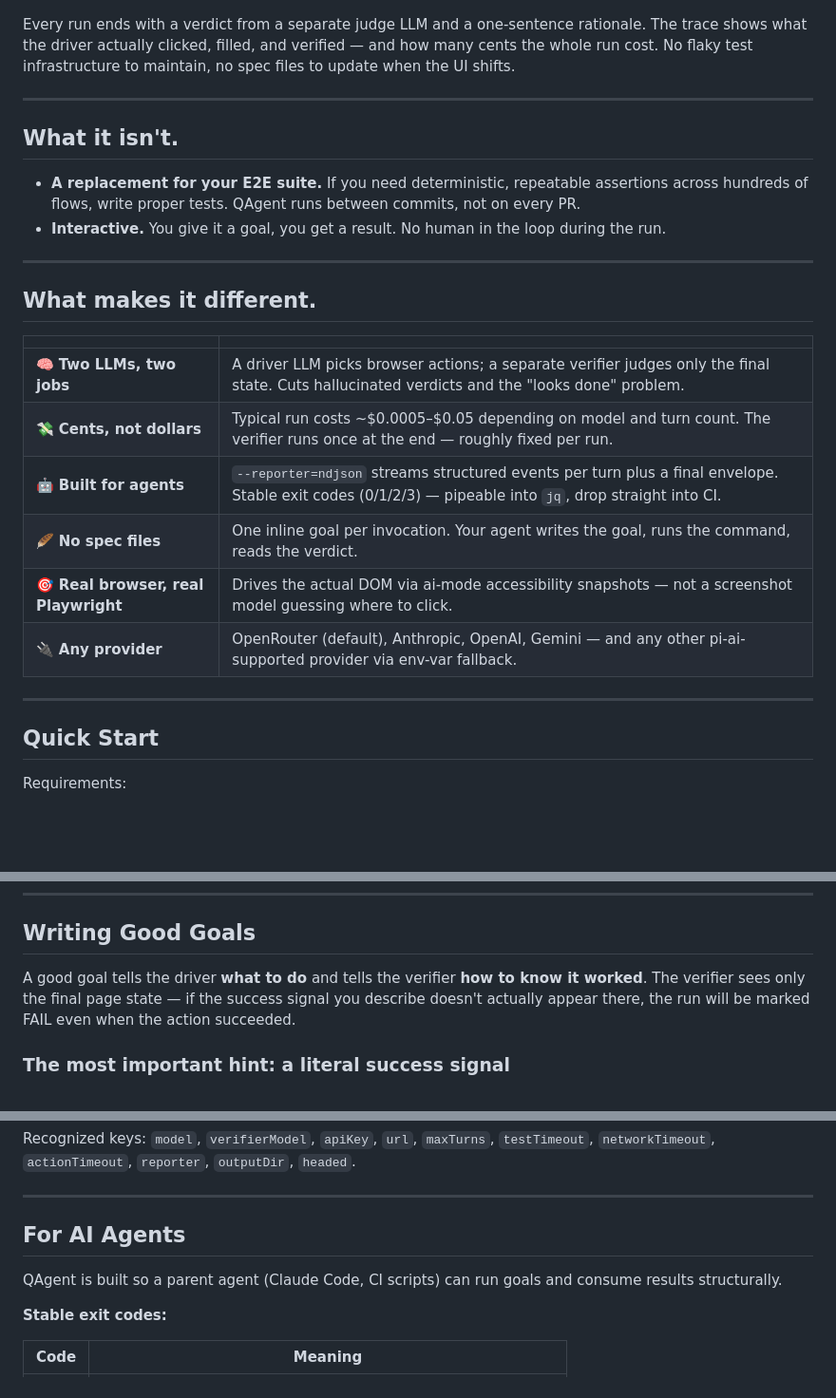
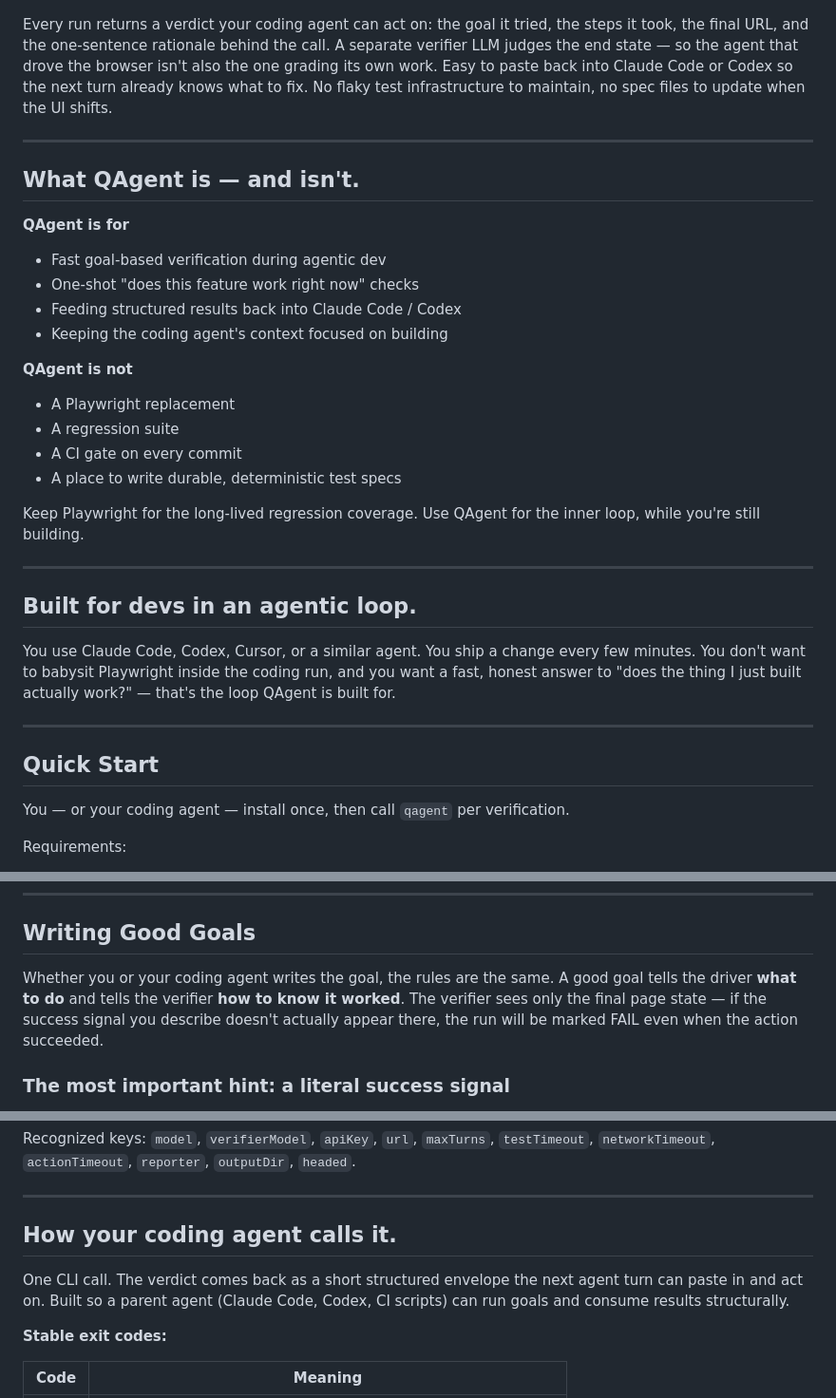
Before and after one commit to haukebri/QAgent, a Markdown page: README.md, 3 parts joined by grey strips. Shown at 95% size. Drawn GitHub-style; blank space fills up the shorter version.

Commit message:
readme adjustment - marketing text

```diff
--- a/README.md
+++ b/README.md
@@ -29,31 +31,39 @@ QAgent is the quick check in between. You — or your agent — hand it a goal i
 
 ![QAgent run ending in a red FAIL verdict — saucedemo login flow, step 3 failed, 3 turns, 15.2s, $0.0003](docs/demo/product-shoot-fail.png)
 
-Every run ends with a verdict from a separate judge LLM and a one-sentence rationale. The trace shows what the driver actually clicked, filled, and verified — and how many cents the whole run cost. No flaky test infrastructure to maintain, no spec files to update when the UI shifts.
+Every run returns a verdict your coding agent can act on: the goal it tried, the steps it took, the final URL, and the one-sentence rationale behind the call. A separate verifier LLM judges the end state — so the agent that drove the browser isn't also the one grading its own work. Easy to paste back into Claude Code or Codex so the next turn already knows what to fix. No flaky test infrastructure to maintain, no spec files to update when the UI shifts.
 
 ---
 
-## What it isn't.
+## What QAgent is — and isn't.
 
-- **A replacement for your E2E suite.** If you need deterministic, repeatable assertions across hundreds of flows, write proper tests. QAgent runs between commits, not on every PR.
-- **Interactive.** You give it a goal, you get a result. No human in the loop during the run.
+**QAgent is for**
+
+- Fast goal-based verification during agentic dev
+- One-shot "does this feature work right now" checks
+- Feeding structured results back into Claude Code / Codex
+- Keeping the coding agent's context focused on building
+
+**QAgent is not**
+
+- A Playwright replacement
+- A regression suite
+- A CI gate on every commit
+- A place to write durable, deterministic test specs
+
+Keep Playwright for the long-lived regression coverage. Use QAgent for the inner loop, while you're still building.
 
 ---
 
-## What makes it different.
+## Built for devs in an agentic loop.
 
-|  |  |
-| --- | --- |
-| 🧠 **Two LLMs, two jobs** | A driver LLM picks browser actions; a separate verifier judges only the final state. Cuts hallucinated verdicts and the "looks done" problem. |
-| 💸 **Cents, not dollars** | Typical run costs ~$0.0005–$0.05 depending on model and turn count. The verifier runs once at the end — roughly fixed per run. |
-| 🤖 **Built for agents** | `--reporter=ndjson` streams structured events per turn plus a final envelope. Stable exit codes (0/1/2/3) — pipeable into `jq`, drop straight into CI. |
-| 🪶 **No spec files** | One inline goal per invocation. Your agent writes the goal, runs the command, reads the verdict. |
-| 🎯 **Real browser, real Playwright** | Drives the actual DOM via ai-mode accessibility snapshots — not a screenshot model guessing where to click. |
-| 🔌 **Any provider** | OpenRouter (default), Anthropic, OpenAI, Gemini — and any other pi-ai-supported provider via env-var fallback. |
+You use Claude Code, Codex, Cursor, or a similar agent. You ship a change every few minutes. You don't want to babysit Playwright inside the coding run, and you want a fast, honest answer to "does the thing I just built actually work?" — that's the loop QAgent is built for.
 
 ---
 
 ## Quick Start
+
+You — or your coding agent — install once, then call `qagent` per verification.
 
 Requirements:
 
@@ -162,7 +172,7 @@ Rule of thumb: if the page has more than ~3 required fields, more than one input
 
 ## Writing Good Goals
 
-A good goal tells the driver **what to do** and tells the verifier **how to know it worked**. The verifier sees only the final page state — if the success signal you describe doesn't actually appear there, the run will be marked FAIL even when the action succeeded.
+Whether you or your coding agent writes the goal, the rules are the same. A good goal tells the driver **what to do** and tells the verifier **how to know it worked**. The verifier sees only the final page state — if the success signal you describe doesn't actually appear there, the run will be marked FAIL even when the action succeeded.
 
 ### The most important hint: a literal success signal
 
@@ -255,9 +265,9 @@ Recognized keys: `model`, `verifierModel`, `apiKey`, `url`, `maxTurns`, `testTim
 
 ---
 
-## For AI Agents
+## How your coding agent calls it.
 
-QAgent is built so a parent agent (Claude Code, CI scripts) can run goals and consume results structurally.
+One CLI call. The verdict comes back as a short structured envelope the next agent turn can paste in and act on. Built so a parent agent (Claude Code, Codex, CI scripts) can run goals and consume results structurally.
 
 **Stable exit codes:**
 
```
Also changed, not shown: other parts of README.md (+10 -8 lines).
